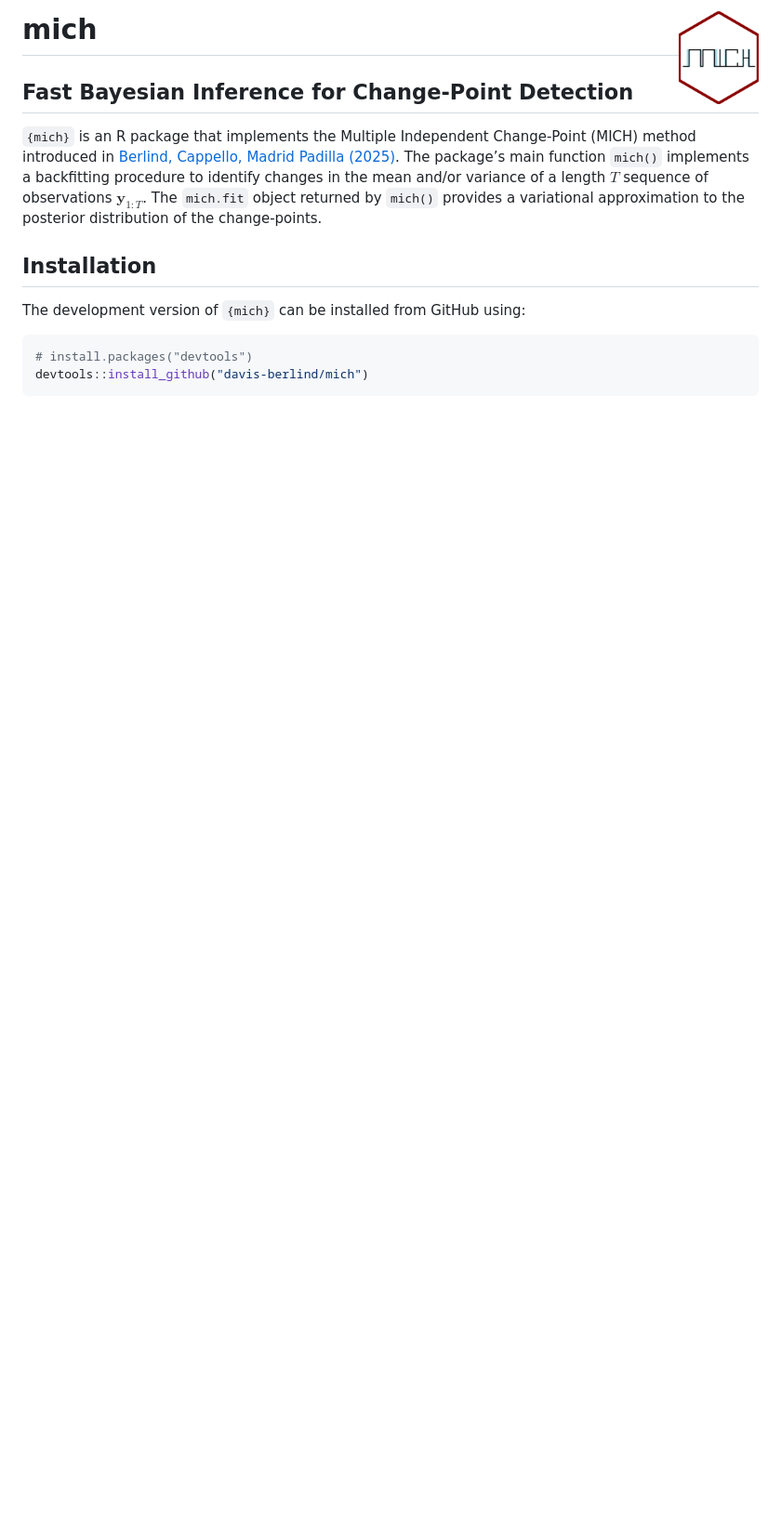
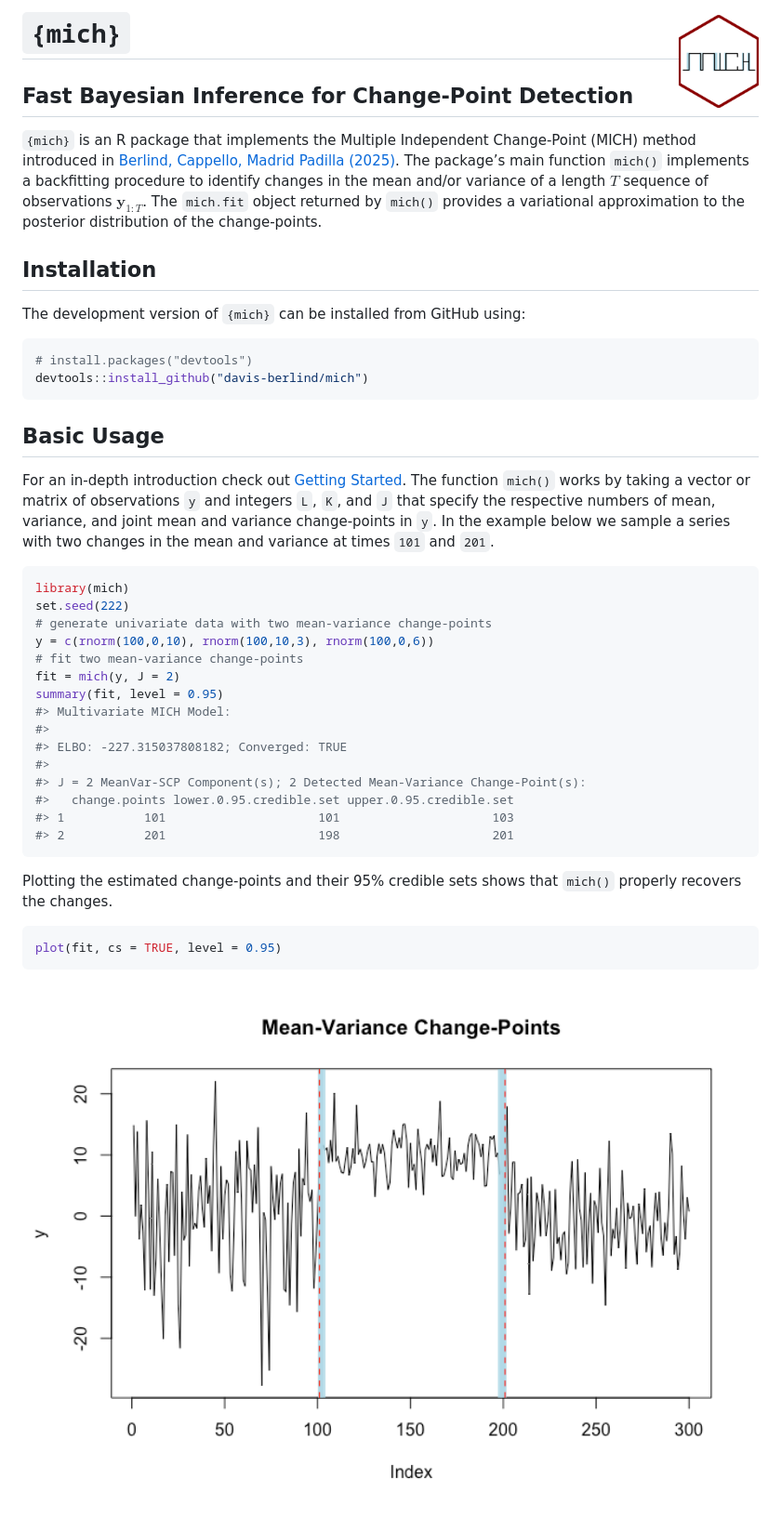
Before and after one commit to davis-berlind/mich, a Markdown page: README.md, the part around the change. Shown: that part at 93% size. Rendered like a GitHub page; pictures changed too: man/figures/README-unnamed-chunk-4-1.png (added); blank space fills up the shorter version.

Commit message:
updating mich.rmd

````diff
--- a/README.md
+++ b/README.md
@@ -1,7 +1,7 @@
 
 <!-- README.md is generated from README.Rmd. Please edit that file -->
 
-# mich <a href="https://davis-berlind.github.io/mich/"><img src="man/figures/logo.png" align="right" height="100" alt="mich website" /></a>
+# `{mich}` <a href="https://davis-berlind.github.io/mich/"><img src="man/figures/logo.png" align="right" height="100" alt="mich website" /></a>
 
 ## Fast Bayesian Inference for Change-Point Detection
 
@@ -25,3 +25,39 @@ The development version of `{mich}` can be installed from GitHub using:
 # install.packages("devtools")
 devtools::install_github("davis-berlind/mich")
 ```
+
+## Basic Usage
+
+For an in-depth introduction check out [Getting
+Started](articles/mich.html). The function `mich()` works by taking a
+vector or matrix of observations `y` and integers `L`, `K`, and `J` that
+specify the respective numbers of mean, variance, and joint mean and
+variance change-points in `y`. In the example below we sample a series
+with two changes in the mean and variance at times `101` and `201`.
+
+``` r
+library(mich)
+set.seed(222)
+# generate univariate data with two mean-variance change-points
+y = c(rnorm(100,0,10), rnorm(100,10,3), rnorm(100,0,6))
+# fit two mean-variance change-points
+fit = mich(y, J = 2)
+summary(fit, level = 0.95)
+#> Multivariate MICH Model:
+#>
+#> ELBO: -227.315037808182; Converged: TRUE
+#>
+#> J = 2 MeanVar-SCP Component(s); 2 Detected Mean-Variance Change-Point(s):
+#>   change.points lower.0.95.credible.set upper.0.95.credible.set
+#> 1           101                     101                     103
+#> 2           201                     198                     201
+```
+
+Plotting the estimated change-points and their 95% credible sets shows
+that `mich()` properly recovers the changes.
+
+``` r
+plot(fit, cs = TRUE, level = 0.95)
+```
+
+<img src="man/figures/README-unnamed-chunk-4-1.png" width="100%" />
````
Also changed, not shown: 5 other files.
